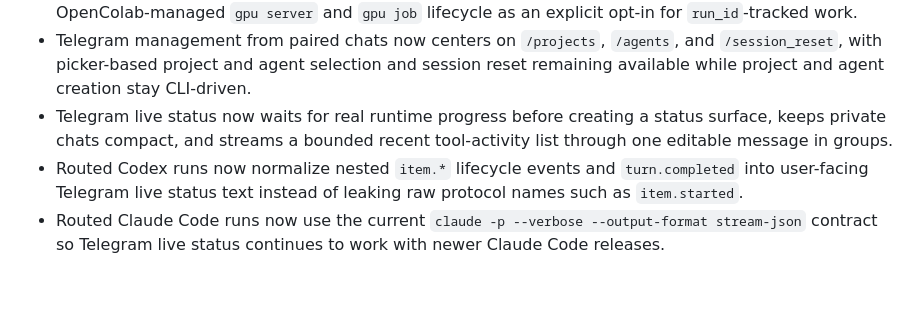
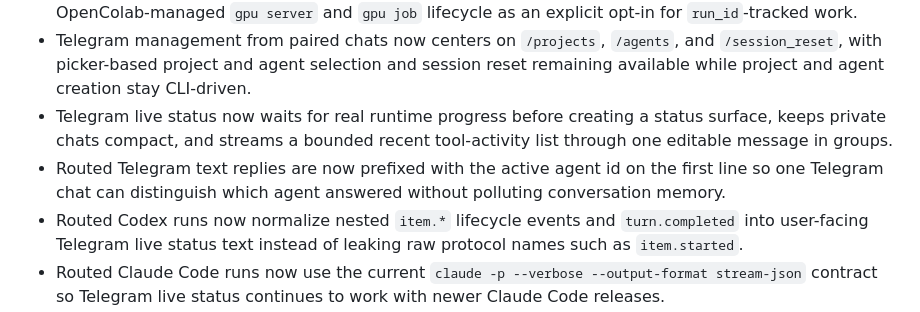
Before and after one commit to jimezsa/opencolab, a Markdown page: CHANGELOG.md, the part around the change. Rendered like a GitHub page; blank space fills up the shorter version.

Commit message:
docs: update changelog for telegram agent labels

```diff
--- a/CHANGELOG.md
+++ b/CHANGELOG.md
@@ -20,6 +20,7 @@ The format is based on Keep a Changelog, and this project follows Semantic Versi
 - The shared `runpod-job` guidance now defaults to a user-managed Runpod Pod workflow where the human creates the Pod, provides the `pod_id`, and the agent uses direct SSH, while keeping the OpenColab-managed `gpu server` and `gpu job` lifecycle as an explicit opt-in for `run_id`-tracked work.
 - Telegram management from paired chats now centers on `/projects`, `/agents`, and `/session_reset`, with picker-based project and agent selection and session reset remaining available while project and agent creation stay CLI-driven.
 - Telegram live status now waits for real runtime progress before creating a status surface, keeps private chats compact, and streams a bounded recent tool-activity list through one editable message in groups.
+- Routed Telegram text replies are now prefixed with the active agent id on the first line so one Telegram chat can distinguish which agent answered without polluting conversation memory.
 - Routed Codex runs now normalize nested `item.*` lifecycle events and `turn.completed` into user-facing Telegram live status text instead of leaking raw protocol names such as `item.started`.
 - Routed Claude Code runs now use the current `claude -p --verbose --output-format stream-json` contract so Telegram live status continues to work with newer Claude Code releases.
 - Existing saved Claude-runtime provider configs on recognized older default arg sets now auto-migrate to the current streaming contract when OpenColab loads state, so upgraded installs recover Telegram live status without requiring manual model reconfiguration.
```
